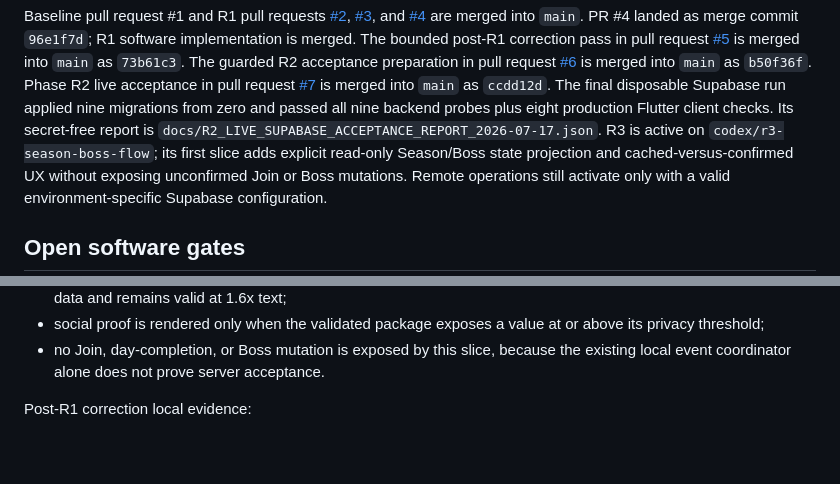
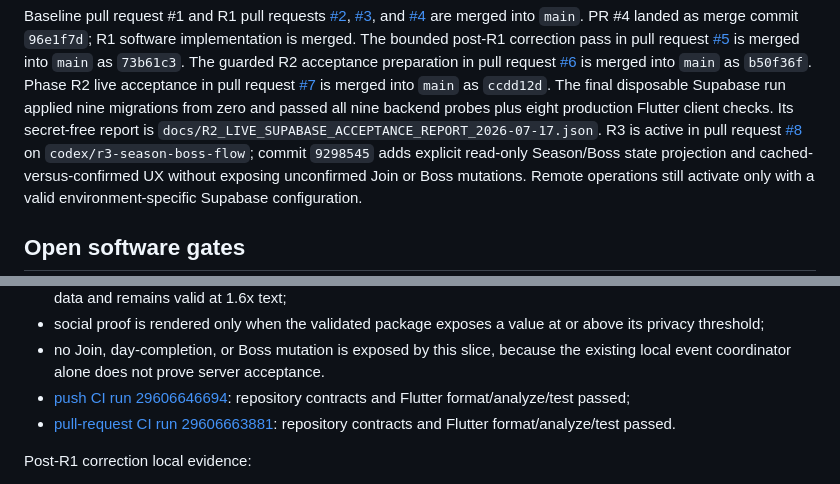
Before and after one commit to DanilaMasov/Mayhem, a Markdown page: docs/CURRENT_STATUS.md, 2 parts joined by grey strips. Drawn GitHub-style; blank space fills up the shorter version.

Commit message:
docs: record initial R3 slice evidence

```diff
--- a/docs/CURRENT_STATUS.md
+++ b/docs/CURRENT_STATUS.md
@@ -44,8 +44,9 @@ The bounded post-R1 correction pass in pull request
 `ccdd12d`. The final disposable Supabase run applied nine migrations from zero
 and passed all nine backend probes plus eight production Flutter client checks.
 Its secret-free report is
-`docs/R2_LIVE_SUPABASE_ACCEPTANCE_REPORT_2026-07-17.json`. R3 is active on
-`codex/r3-season-boss-flow`; its first slice adds explicit read-only
+`docs/R2_LIVE_SUPABASE_ACCEPTANCE_REPORT_2026-07-17.json`. R3 is active in pull
+request [#8](https://github.com/DanilaMasov/Mayhem/pull/8) on
+`codex/r3-season-boss-flow`; commit `9298545` adds explicit read-only
 Season/Boss state projection and cached-versus-confirmed UX without exposing
 unconfirmed Join or Boss mutations. Remote operations still activate only
 with a valid environment-specific Supabase configuration.
@@ -127,6 +128,10 @@ R3 state-foundation local evidence:
   or above its privacy threshold;
 - no Join, day-completion, or Boss mutation is exposed by this slice, because
   the existing local event coordinator alone does not prove server acceptance.
+- [push CI run 29606646694](https://github.com/DanilaMasov/Mayhem/actions/runs/29606646694):
+  repository contracts and Flutter format/analyze/test passed;
+- [pull-request CI run 29606663881](https://github.com/DanilaMasov/Mayhem/actions/runs/29606663881):
+  repository contracts and Flutter format/analyze/test passed.
 
 Post-R1 correction local evidence:
 
```
